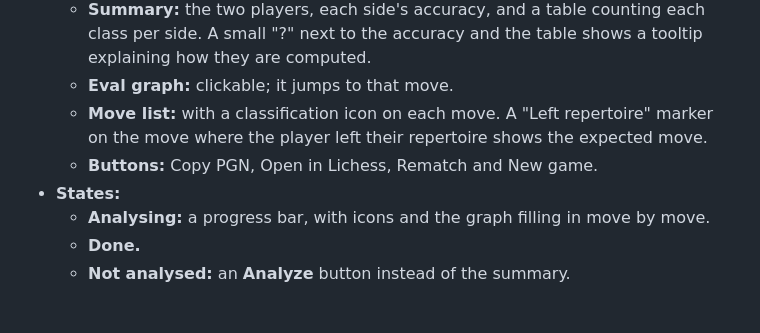
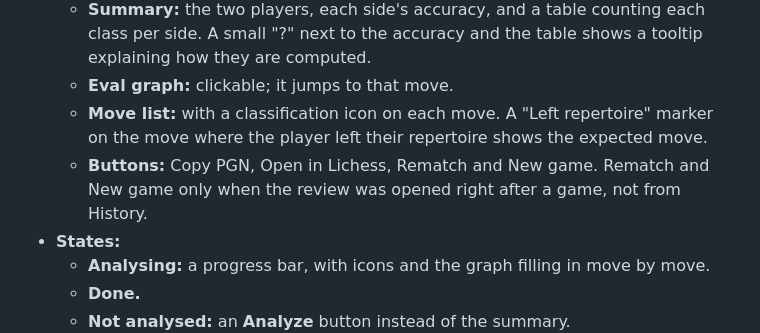
Before and after one commit to Laginho/P-Chess, a Markdown page: docs/design-brief-v0.1.0.md, the part around the change. GitHub-like rendering; blank space fills up the shorter version.

```diff
--- a/docs/design-brief-v0.1.0.md
+++ b/docs/design-brief-v0.1.0.md
@@ -73,7 +73,7 @@ P-Chess is a native Windows app for bullet and blitz practice against **Maia**,
   - **Summary:** the two players, each side's accuracy, and a table counting each class per side. A small "?" next to the accuracy and the table shows a tooltip explaining how they are computed.
   - **Eval graph:** clickable; it jumps to that move.
   - **Move list:** with a classification icon on each move. A "Left repertoire" marker on the move where the player left their repertoire shows the expected move.
-  - **Buttons:** Copy PGN, Open in Lichess, Rematch and New game.
+  - **Buttons:** Copy PGN, Open in Lichess, Rematch and New game. Rematch and New game only when the review was opened right after a game, not from History.
 - **States:**
   - **Analysing:** a progress bar, with icons and the graph filling in move by move.
   - **Done.**
```
Also changed, not shown: docs/spec.md (+3 -1 lines).
